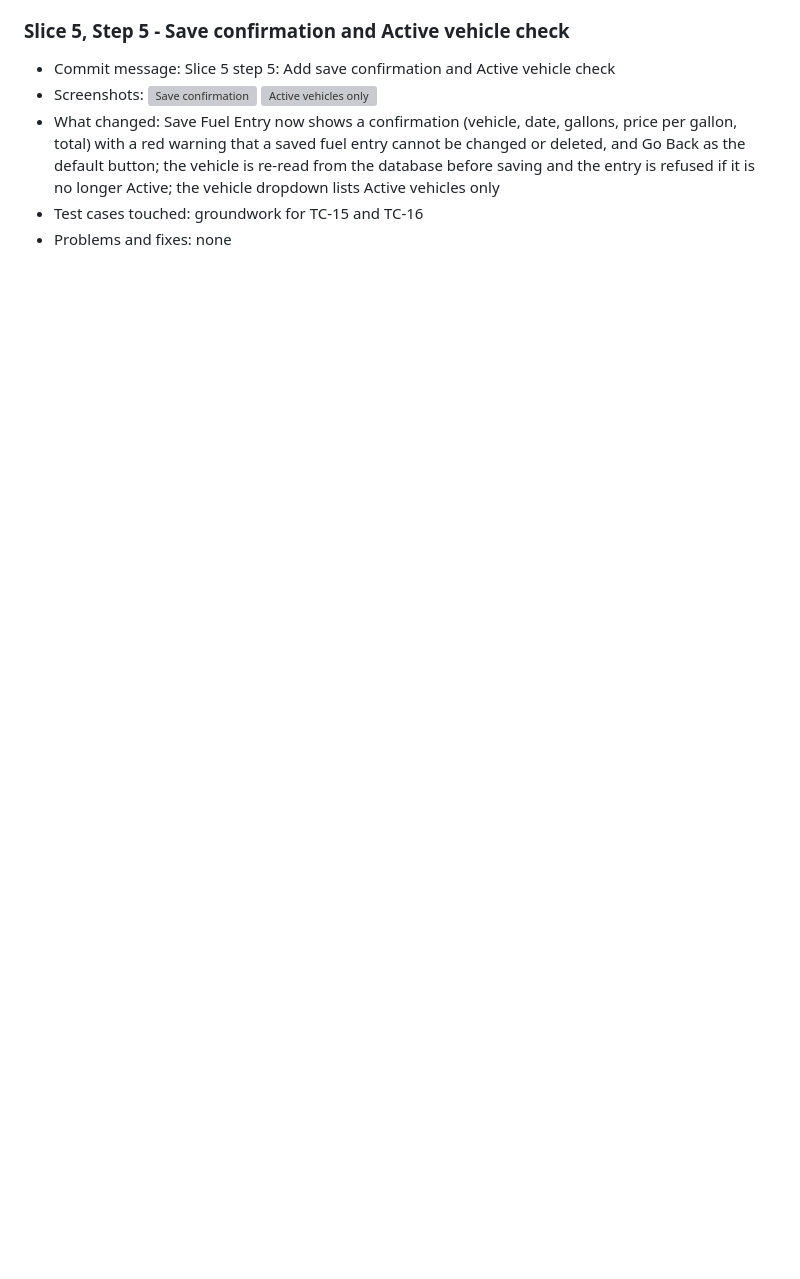
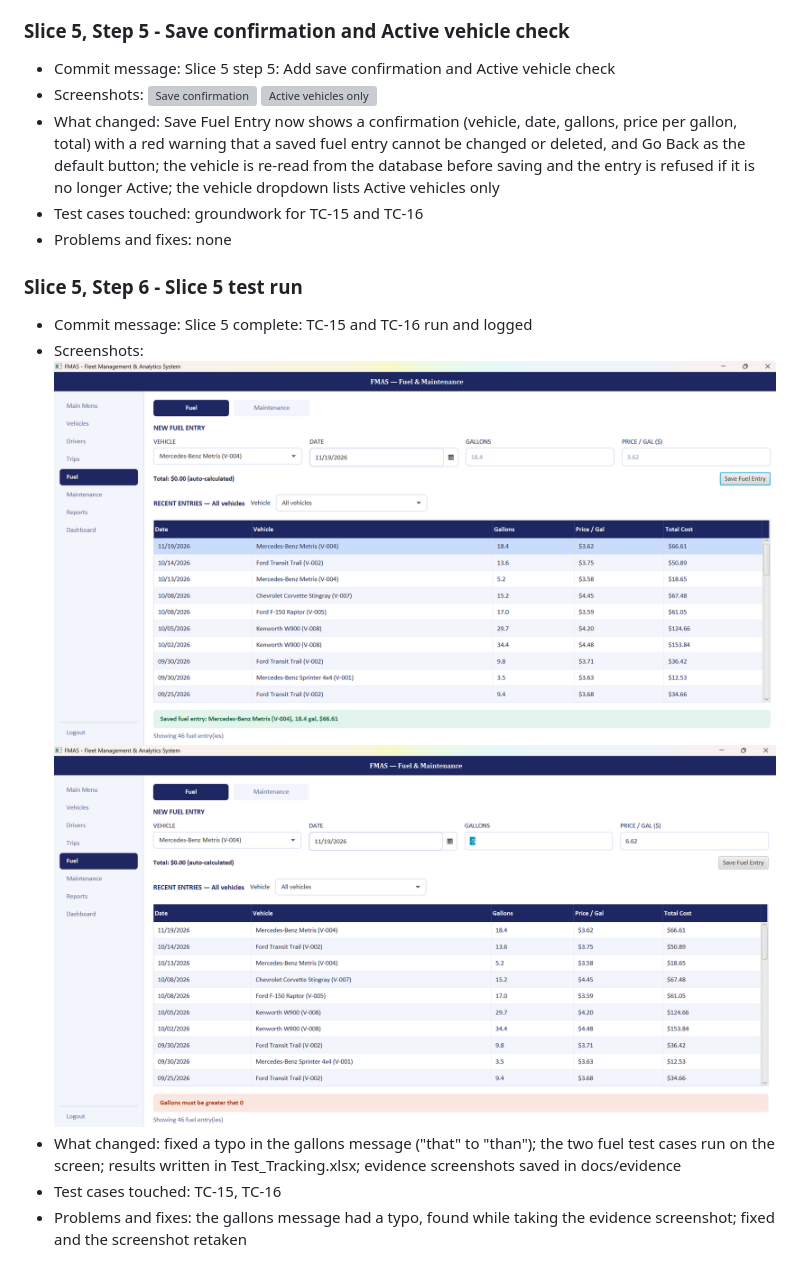
Before and after one commit to Tafsir-hub/fleet-management, a Markdown page: docs/screen-log.md, the part around the change. Drawn GitHub-style; pictures changed too: docs/evidence/TC-15.png (added), docs/evidence/TC-16.png (added); blank space fills up the shorter version; grey boxes are pictures that could not be loaded.

Commit message:
Slice 5 complete: TC-15 and TC-16 run and logged

```diff
--- a/docs/screen-log.md
+++ b/docs/screen-log.md
@@ -236,3 +236,11 @@ TC-08: Only Van-type vehicles shown (3)
 - What changed: Save Fuel Entry now shows a confirmation (vehicle, date, gallons, price per gallon, total) with a red warning that a saved fuel entry cannot be changed or deleted, and Go Back as the default button; the vehicle is re-read from the database before saving and the entry is refused if it is no longer Active; the vehicle dropdown lists Active vehicles only
 - Test cases touched: groundwork for TC-15 and TC-16
 - Problems and fixes: none
+
+
+### Slice 5, Step 6 - Slice 5 test run
+- Commit message: Slice 5 complete: TC-15 and TC-16 run and logged
+- Screenshots: ![TC-15](evidence/TC-15.png) ![TC-16](evidence/TC-16.png)
+- What changed: fixed a typo in the gallons message ("that" to "than"); the two fuel test cases run on the screen; results written in Test_Tracking.xlsx; evidence screenshots saved in docs/evidence
+- Test cases touched: TC-15, TC-16
+- Problems and fixes: the gallons message had a typo, found while taking the evidence screenshot; fixed and the screenshot retaken
```
Also changed, not shown: 1 other file.
